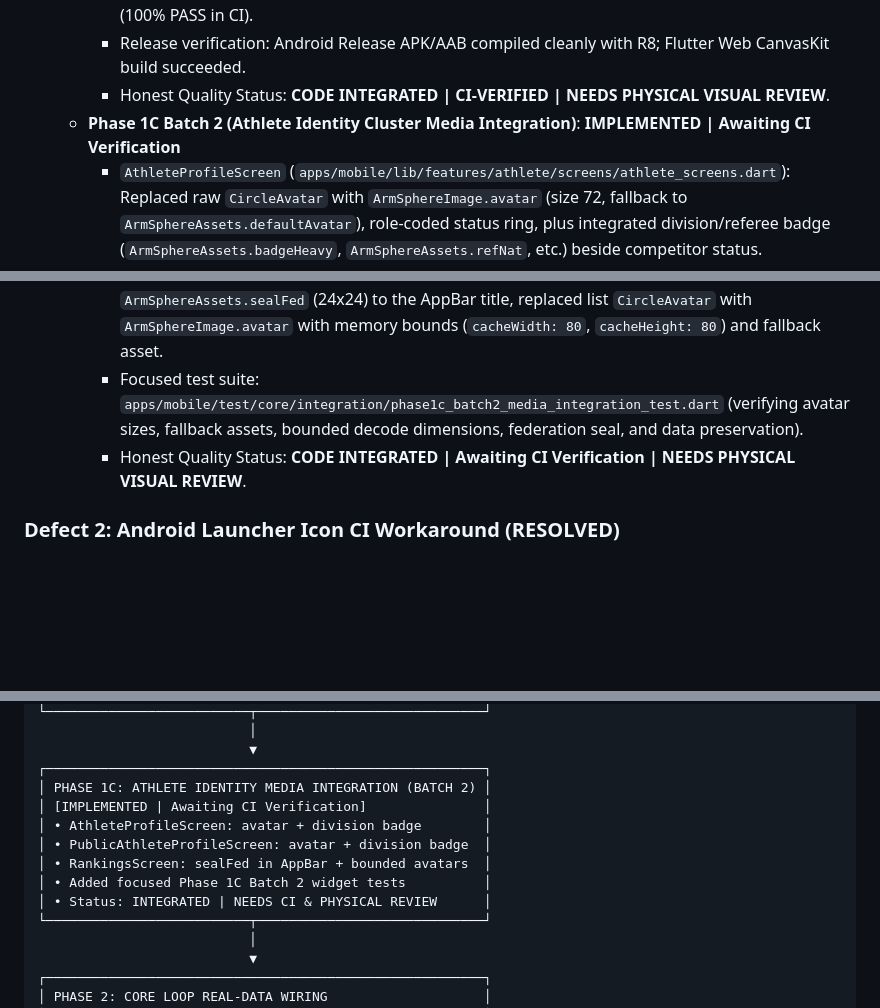
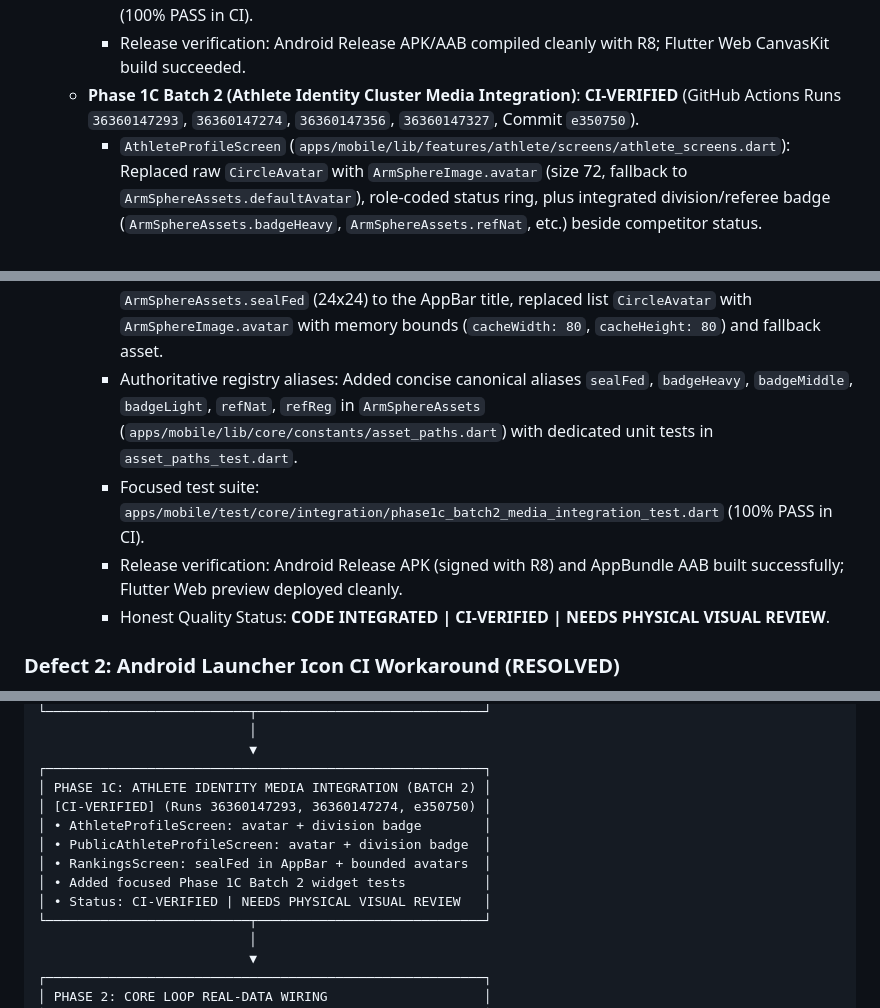
Before and after one commit to muhammadlatif9292-PK/ArmSphere-1, a Markdown page: ARMSPHERE_GOAL_COMPLETION_LEDGER.md, 3 parts joined by grey strips. Rendered like a GitHub page; blank space fills up the shorter version.

Commit message:
docs: record CI-VERIFIED status for Phase 1C Batch 2 in completion ledger

```diff
--- a/ARMSPHERE_GOAL_COMPLETION_LEDGER.md
+++ b/ARMSPHERE_GOAL_COMPLETION_LEDGER.md
@@ -370,13 +370,14 @@ The forensic audit uncovered 5 critical technical and architectural defects that
     - `AthleteDashboardScreen` (`apps/mobile/lib/features/athlete/screens/athlete_screens.dart`): Bounded `ArmSphereAssets.heroArena` Sanctioned Arena Environmental Anchor card + `ArmSphereImage.avatar` in Central Command Header.
     - Focused test suite: `apps/mobile/test/core/integration/phase1c_media_integration_test.dart` (100% PASS in CI).
     - Release verification: Android Release APK/AAB compiled cleanly with R8; Flutter Web CanvasKit build succeeded.
-    - Honest Quality Status: **CODE INTEGRATED | CI-VERIFIED | NEEDS PHYSICAL VISUAL REVIEW**.
-  - **Phase 1C Batch 2 (Athlete Identity Cluster Media Integration)**: **IMPLEMENTED | Awaiting CI Verification**
+  - **Phase 1C Batch 2 (Athlete Identity Cluster Media Integration)**: **CI-VERIFIED** (GitHub Actions Runs `36360147293`, `36360147274`, `36360147356`, `36360147327`, Commit `e350750`).
     - `AthleteProfileScreen` (`apps/mobile/lib/features/athlete/screens/athlete_screens.dart`): Replaced raw `CircleAvatar` with `ArmSphereImage.avatar` (size 72, fallback to `ArmSphereAssets.defaultAvatar`), role-coded status ring, plus integrated division/referee badge (`ArmSphereAssets.badgeHeavy`, `ArmSphereAssets.refNat`, etc.) beside competitor status.
     - `PublicAthleteProfileScreen` (`apps/mobile/lib/features/athlete/screens/public_profile_screen.dart`): Replaced raw `CircleAvatar`/`NetworkImage` with `ArmSphereImage.avatar` (size 96, fallback to `ArmSphereAssets.defaultAvatar`), gold primary status ring, and added division badge next to weight class.
     - `RankingsScreen` (`apps/mobile/lib/features/athlete/screens/rankings_screen.dart`): Added `ArmSphereAssets.sealFed` (24x24) to the AppBar title, replaced list `CircleAvatar` with `ArmSphereImage.avatar` with memory bounds (`cacheWidth: 80`, `cacheHeight: 80`) and fallback asset.
-    - Focused test suite: `apps/mobile/test/core/integration/phase1c_batch2_media_integration_test.dart` (verifying avatar sizes, fallback assets, bounded decode dimensions, federation seal, and data preservation).
-    - Honest Quality Status: **CODE INTEGRATED | Awaiting CI Verification | NEEDS PHYSICAL VISUAL REVIEW**.
+    - Authoritative registry aliases: Added concise canonical aliases `sealFed`, `badgeHeavy`, `badgeMiddle`, `badgeLight`, `refNat`, `refReg` in `ArmSphereAssets` (`apps/mobile/lib/core/constants/asset_paths.dart`) with dedicated unit tests in `asset_paths_test.dart`.
+    - Focused test suite: `apps/mobile/test/core/integration/phase1c_batch2_media_integration_test.dart` (100% PASS in CI).
+    - Release verification: Android Release APK (signed with R8) and AppBundle AAB built successfully; Flutter Web preview deployed cleanly.
+    - Honest Quality Status: **CODE INTEGRATED | CI-VERIFIED | NEEDS PHYSICAL VISUAL REVIEW**.
 
 
 ### Defect 2: Android Launcher Icon CI Workaround (RESOLVED)
@@ -455,12 +456,12 @@ To maintain absolute stability and follow the **ArmSphere Implementation Governo
                            ▼
 ┌────────────────────────────────────────────────────────┐
 │ PHASE 1C: ATHLETE IDENTITY MEDIA INTEGRATION (BATCH 2) │
-│ [IMPLEMENTED | Awaiting CI Verification]               │
+│ [CI-VERIFIED] (Runs 36360147293, 36360147274, e350750) │
 │ • AthleteProfileScreen: avatar + division badge        │
 │ • PublicAthleteProfileScreen: avatar + division badge  │
 │ • RankingsScreen: sealFed in AppBar + bounded avatars  │
 │ • Added focused Phase 1C Batch 2 widget tests          │
-│ • Status: INTEGRATED | NEEDS CI & PHYSICAL REVIEW      │
+│ • Status: CI-VERIFIED | NEEDS PHYSICAL VISUAL REVIEW   │
 └──────────────────────────┬─────────────────────────────┘
                            │
                            ▼
```
